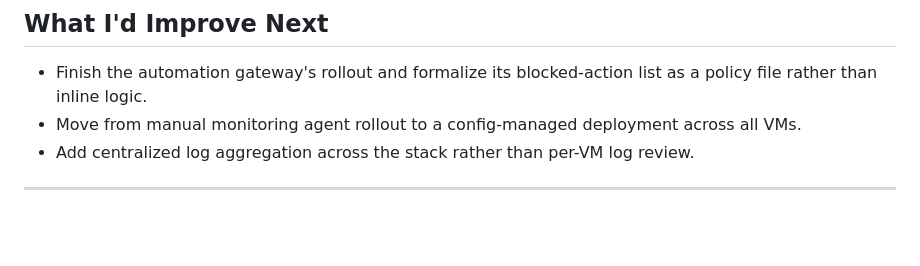
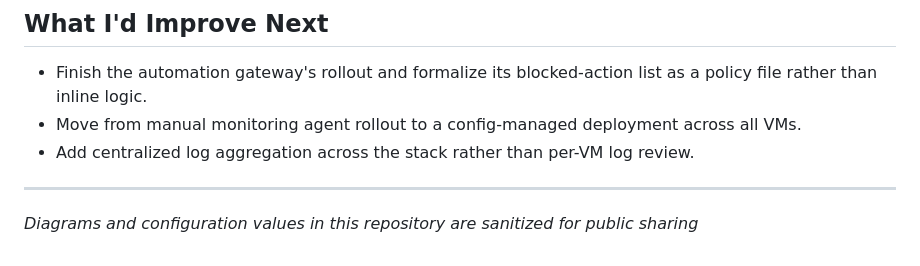
Before and after one commit to ndlelazamah/ai-infrastructure-architecture, a Markdown page: README.md, the part around the change. GitHub-like rendering; blank space fills up the shorter version.

```diff
--- a/README.md
+++ b/README.md
@@ -43,3 +43,5 @@ The business needed one platform to handle three very different workloads — cl
 - Add centralized log aggregation across the stack rather than per-VM log review.
 
 ---
+
+*Diagrams and configuration values in this repository are sanitized for public sharing*
```
